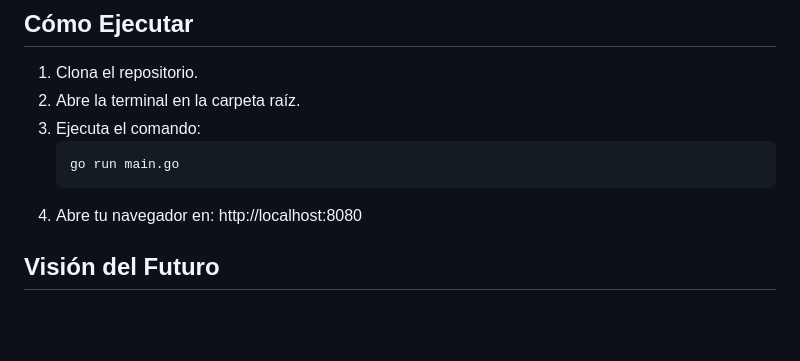
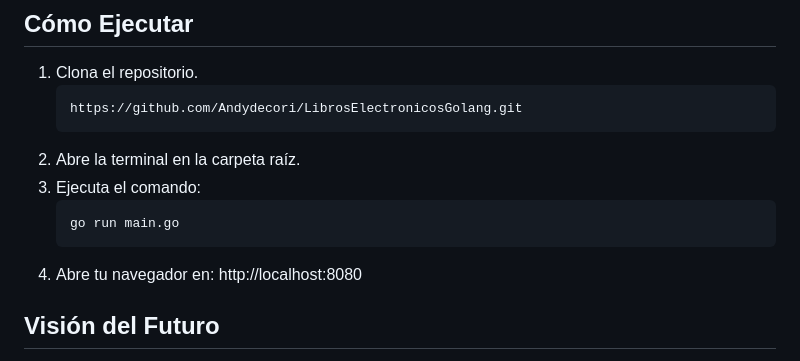
Before and after one commit to Andydecori/LibrosElectronicosGolang, a Markdown page: README.md, the part around the change. Drawn GitHub-style; blank space fills up the shorter version.

````diff
--- a/README.md
+++ b/README.md
@@ -45,12 +45,15 @@ LibrosElectronicosGolang/
 ## Cómo Ejecutar
 
 1. Clona el repositorio.
-2. Abre la terminal en la carpeta raíz.
-3. Ejecuta el comando:
+   ```bash
+   https://github.com/Andydecori/LibrosElectronicosGolang.git
+    ```
+3. Abre la terminal en la carpeta raíz.
+4. Ejecuta el comando:
    ```bash
    go run main.go
    ```
-4. Abre tu navegador en: http://localhost:8080
+5. Abre tu navegador en: http://localhost:8080
 
 ## Visión del Futuro
 Actualmente, este proyecto representa una base monolítica sólida. A futuro, visualizo la evolución de esta herramienta hacia una **arquitectura de microservicios en la nube**, lo que permitirá gestionar múltiples bibliotecas de forma simultánea y altamente escalable.
````
